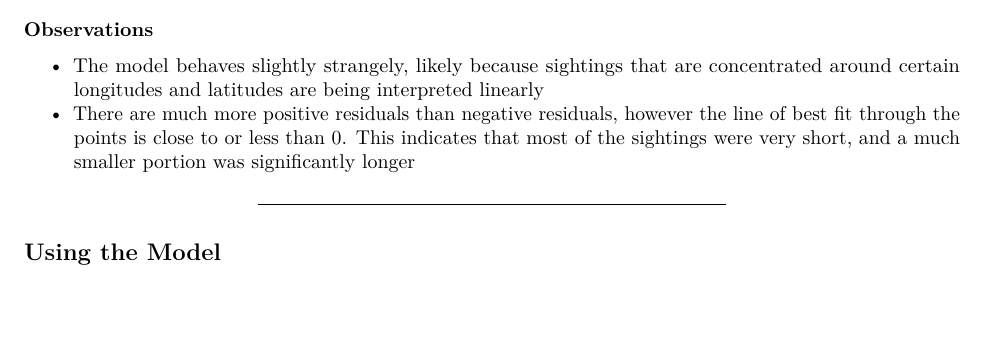
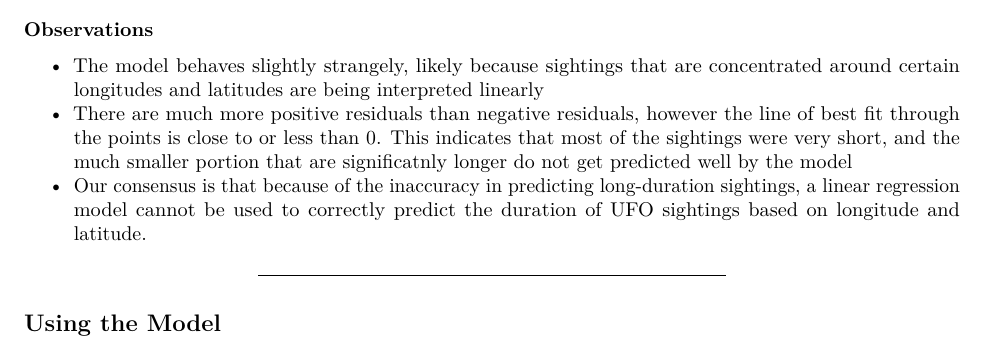
Before and after one commit to samzimpfer/CS2870-Final-Project, an R Markdown document (Final.Rmd): part of page 7 of 7, cut so that both start at the same text, the shorter picture padded with empty space. Rendered offline with R 4.5, knitr and Pandoc, then LaTeX, with nearby package versions; some code elsewhere in the file could not run offline; the gapminder table comes from the copy in Python's plotly package.

Commit message:
Added some observations for regression

```diff
--- a/Final.Rmd
+++ b/Final.Rmd
@@ -352,7 +352,8 @@ show_resid_plots_split(lat_long_lm, "Latitude + Longitude Model")
 
 ### Observations
 * The model behaves slightly strangely, likely because sightings that are concentrated around certain longitudes and latitudes are being interpreted linearly
-* There are much more positive residuals than negative residuals, however the line of best fit through the points is close to or less than 0. This indicates that most of the sightings were very short, and a much smaller portion was significantly longer
+* There are much more positive residuals than negative residuals, however the line of best fit through the points is close to or less than 0. This indicates that most of the sightings were very short, and the much smaller portion that are significatnly longer do not get predicted well by the model
+* Our consensus is that because of the inaccuracy in predicting long-duration sightings, a linear regression model cannot be used to correctly predict the duration of UFO sightings based on longitude and latitude.
 
 ---
 
```
Also changed, not shown: Final.Rmd (4 more changed lines).
